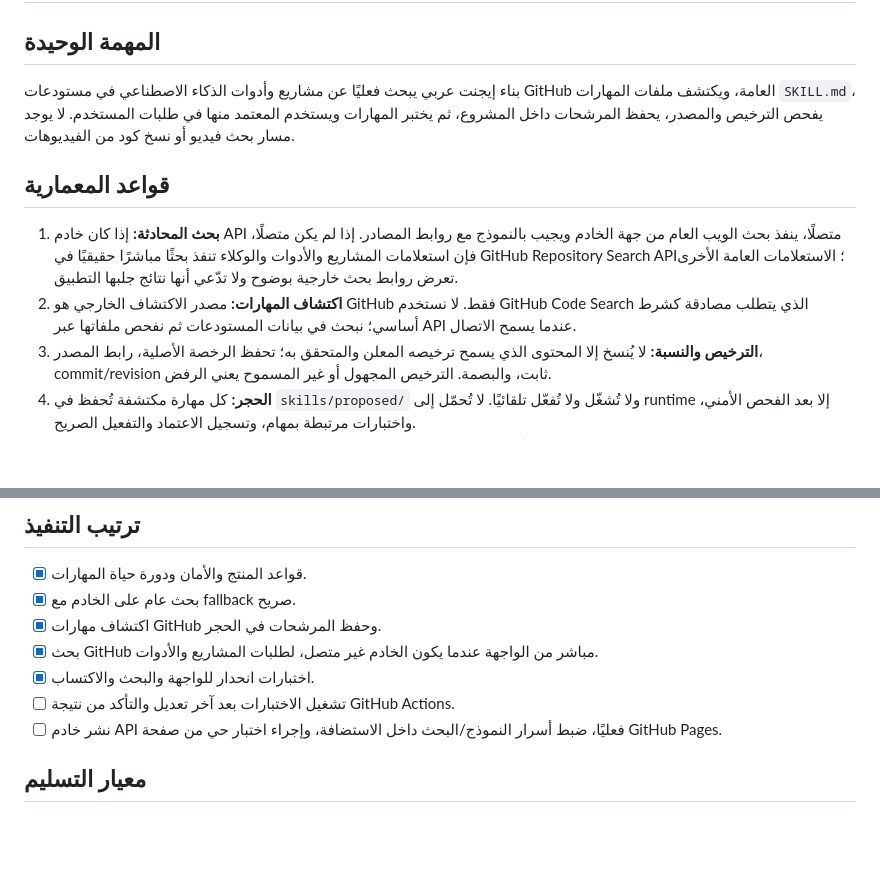
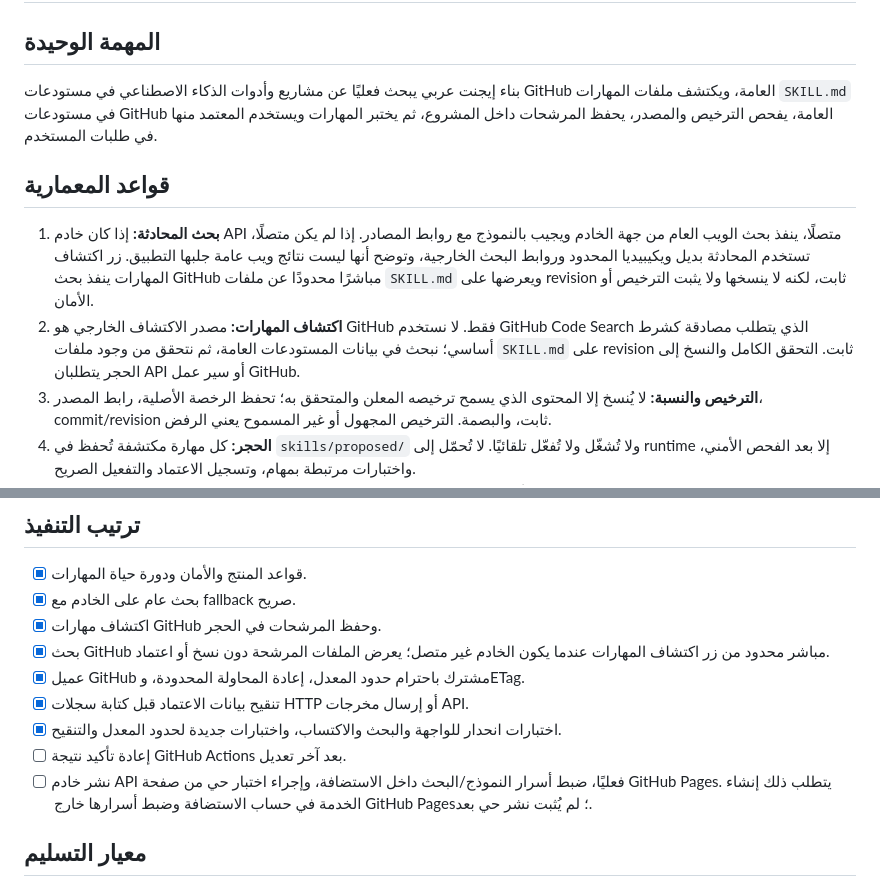
Before and after one commit to norejaberahmed-design/ai-project-scout, a Markdown page: IMPLEMENTATION_ROADMAP.md, 2 parts joined by grey strips. Rendered like a GitHub page; blank space fills up the shorter version.

Commit message:
docs: align roadmap with verified GitHub discovery and API blockers

```diff
--- a/IMPLEMENTATION_ROADMAP.md
+++ b/IMPLEMENTATION_ROADMAP.md
@@ -1,11 +1,11 @@
 # خطة التنفيذ الملزمة — AI Project Scout
 
 ## المهمة الوحيدة
-بناء إيجنت عربي يبحث فعليًا عن مشاريع وأدوات الذكاء الاصطناعي في مستودعات GitHub العامة، ويكتشف ملفات المهارات `SKILL.md`، يفحص الترخيص والمصدر، يحفظ المرشحات داخل المشروع، ثم يختبر المهارات ويستخدم المعتمد منها في طلبات المستخدم. لا يوجد مسار بحث فيديو أو نسخ كود من الفيديوهات.
+بناء إيجنت عربي يبحث فعليًا عن مشاريع وأدوات الذكاء الاصطناعي في مستودعات GitHub العامة، ويكتشف ملفات المهارات `SKILL.md` في مستودعات GitHub العامة، يفحص الترخيص والمصدر، يحفظ المرشحات داخل المشروع، ثم يختبر المهارات ويستخدم المعتمد منها في طلبات المستخدم.
 
 ## قواعد المعمارية
-1. **بحث المحادثة:** إذا كان خادم API متصلًا، ينفذ بحث الويب العام من جهة الخادم ويجيب بالنموذج مع روابط المصادر. إذا لم يكن متصلًا، فإن استعلامات المشاريع والأدوات والوكلاء تنفذ بحثًا مباشرًا حقيقيًا في GitHub Repository Search API؛ الاستعلامات العامة الأخرى تعرض روابط بحث خارجية بوضوح ولا تدّعي أنها نتائج جلبها التطبيق.
-2. **اكتشاف المهارات:** مصدر الاكتشاف الخارجي هو GitHub فقط. لا نستخدم GitHub Code Search الذي يتطلب مصادقة كشرط أساسي؛ نبحث في بيانات المستودعات ثم نفحص ملفاتها عبر API عندما يسمح الاتصال.
+1. **بحث المحادثة:** إذا كان خادم API متصلًا، ينفذ بحث الويب العام من جهة الخادم ويجيب بالنموذج مع روابط المصادر. إذا لم يكن متصلًا، تستخدم المحادثة بديل ويكيبيديا المحدود وروابط البحث الخارجية، وتوضح أنها ليست نتائج ويب عامة جلبها التطبيق. زر اكتشاف المهارات ينفذ بحث GitHub مباشرًا محدودًا عن ملفات `SKILL.md` ويعرضها على revision ثابت، لكنه لا ينسخها ولا يثبت الترخيص أو الأمان.
+2. **اكتشاف المهارات:** مصدر الاكتشاف الخارجي هو GitHub فقط. لا نستخدم GitHub Code Search الذي يتطلب مصادقة كشرط أساسي؛ نبحث في بيانات المستودعات العامة، ثم نتحقق من وجود ملفات `SKILL.md` على revision ثابت. التحقق الكامل والنسخ إلى الحجر يتطلبان API أو سير عمل GitHub.
 3. **الترخيص والنسبة:** لا يُنسخ إلا المحتوى الذي يسمح ترخيصه المعلن والمتحقق به؛ تحفظ الرخصة الأصلية، رابط المصدر، commit/revision ثابت، والبصمة. الترخيص المجهول أو غير المسموح يعني الرفض.
 4. **الحجر:** كل مهارة مكتشفة تُحفظ في `skills/proposed/` ولا تُشغّل ولا تُفعّل تلقائيًا. لا تُحمّل إلى runtime إلا بعد الفحص الأمني، واختبارات مرتبطة بمهام، وتسجيل الاعتماد والتفعيل الصريح.
 5. **اختبار واقعي:** افصل بين البحث الذي جُلب فعلًا، والروابط المباشرة، والملفات التي نُسخت، والمهارات التي اجتازت الاختبار، والمهارات النشطة التي حمّلها runtime. لا تستنتج نجاحًا من النجوم أو وصف README.
@@ -27,10 +27,12 @@
 - [x] قواعد المنتج والأمان ودورة حياة المهارات.
 - [x] بحث عام على الخادم مع fallback صريح.
 - [x] اكتشاف مهارات GitHub وحفظ المرشحات في الحجر.
-- [x] بحث GitHub مباشر من الواجهة عندما يكون الخادم غير متصل، لطلبات المشاريع والأدوات.
-- [x] اختبارات انحدار للواجهة والبحث والاكتساب.
-- [ ] تشغيل الاختبارات بعد آخر تعديل والتأكد من نتيجة GitHub Actions.
-- [ ] نشر خادم API فعليًا، ضبط أسرار النموذج/البحث داخل الاستضافة، وإجراء اختبار حي من صفحة GitHub Pages.
+- [x] بحث GitHub مباشر محدود من زر اكتشاف المهارات عندما يكون الخادم غير متصل؛ يعرض الملفات المرشحة دون نسخ أو اعتماد.
+- [x] عميل GitHub مشترك باحترام حدود المعدل، إعادة المحاولة المحدودة، وETag.
+- [x] تنقيح بيانات الاعتماد قبل كتابة سجلات HTTP أو إرسال مخرجات API.
+- [x] اختبارات انحدار للواجهة والبحث والاكتساب، واختبارات جديدة لحدود المعدل والتنقيح.
+- [ ] إعادة تأكيد نتيجة GitHub Actions بعد آخر تعديل.
+- [ ] نشر خادم API فعليًا، ضبط أسرار النموذج/البحث داخل الاستضافة، وإجراء اختبار حي من صفحة GitHub Pages. يتطلب ذلك إنشاء الخدمة في حساب الاستضافة وضبط أسرارها خارج GitHub Pages؛ لم يُثبت نشر حي بعد.
 
 ## معيار التسليم
 - بحث المشروع يعيد نتائج GitHub API الفعلية عند غياب الخادم، مع روابط وبيانات المصدر.
```
